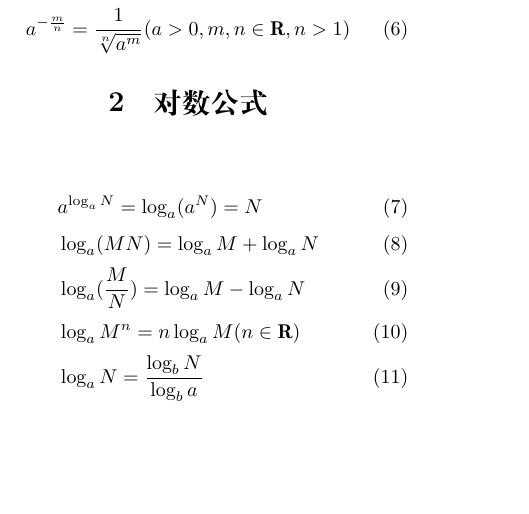
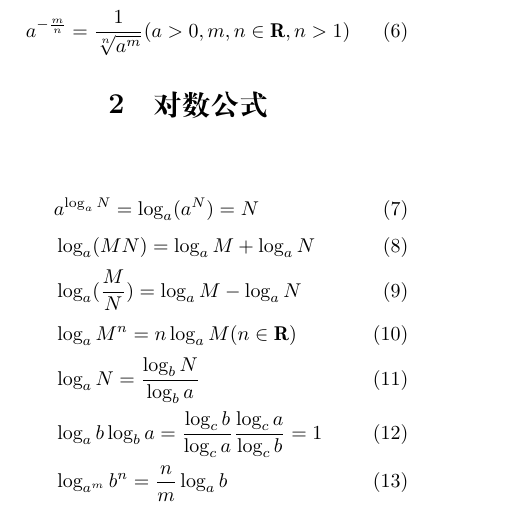
Before and after one commit to synchronized/gtd, a LaTeX document (latex/math/exponential-logarithm.tex): part of the page, cut so that both start at the same text, the shorter picture padded with empty space. Compiled offline with XeLaTeX.

Commit message:
增加对数公式

```diff
--- a/latex/math/exponential-logarithm.tex
+++ b/latex/math/exponential-logarithm.tex
@@ -22,7 +22,9 @@
   &\log_{a}(MN) = \log_{a}M + \log_{a}N \\
   &\log_{a}(\frac{M}{N}) = \log_{a}M - \log_{a}N \\
   &\log_{a}M^{n} = n\log_{a}M (n\in\mathbf{R}) \\
-  &\log_{a}N = \frac{\log_{b}N}{\log_{b}a}
+  &\log_{a}N = \frac{\log_{b}N}{\log_{b}a} \\
+  &\log_{a}b\log_{b}a = \frac{\log_{c}b}{\log_{c}a}\frac{\log_{c}a}{\log_{c}b} = 1 \\
+  &\log_{a^{m}}b^{n} = \frac{n}{m}\log_{a}b
 \end{align}
 
 \end{document}
```
